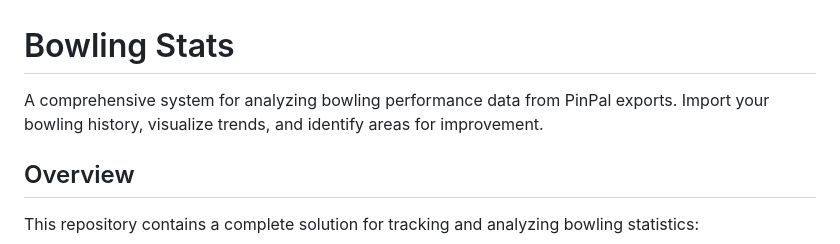
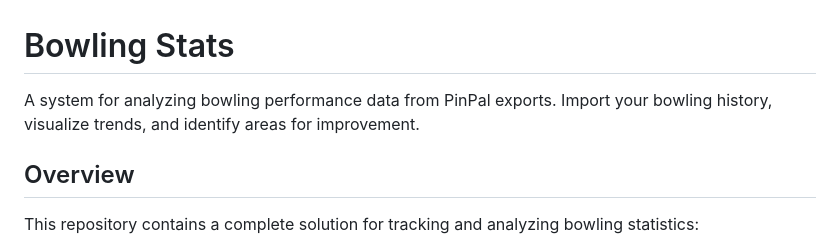
Before and after one commit to broderickhyman/bowling-stats, a Markdown page: README.md, the part around the change. Drawn GitHub-style.

```diff
--- a/README.md
+++ b/README.md
@@ -1,6 +1,6 @@
 # Bowling Stats
 
-A comprehensive system for analyzing bowling performance data from PinPal exports. Import your bowling history, visualize trends, and identify areas for improvement.
+A system for analyzing bowling performance data from PinPal exports. Import your bowling history, visualize trends, and identify areas for improvement.
 
 ## Overview
 
```
